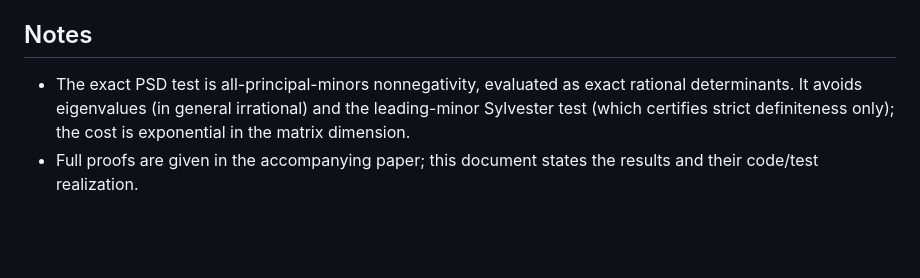
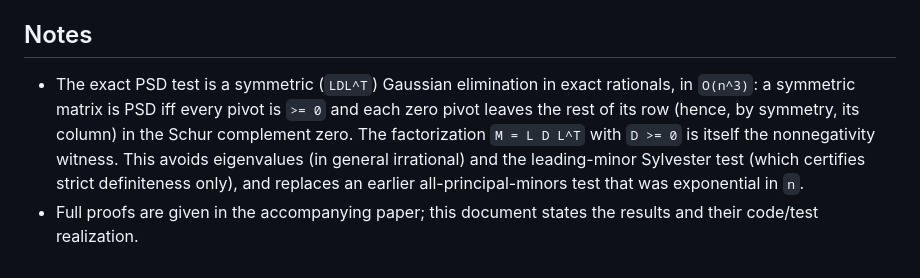
Before and after one commit to adi-oltean/podium, a Markdown page: docs/optimality-gap-certificates.md, the part around the change. Rendered like a GitHub page; blank space fills up the shorter version.

Commit message:
docs: describe the PSD test as O(n^3) LDL^T with factorization certificate

```diff
--- a/docs/optimality-gap-certificates.md
+++ b/docs/optimality-gap-certificates.md
@@ -107,9 +107,13 @@ condition, each verified by an exact PSD test.
 
 ## Notes
 
-- The exact PSD test is all-principal-minors nonnegativity, evaluated as exact
-  rational determinants. It avoids eigenvalues (in general irrational) and the
-  leading-minor Sylvester test (which certifies strict definiteness only); the
-  cost is exponential in the matrix dimension.
+- The exact PSD test is a symmetric (`LDL^T`) Gaussian elimination in exact
+  rationals, in `O(n^3)`: a symmetric matrix is PSD iff every pivot is `>= 0` and
+  each zero pivot leaves the rest of its row (hence, by symmetry, its column) in
+  the Schur complement zero. The factorization `M = L D L^T` with `D >= 0` is
+  itself the nonnegativity witness. This avoids eigenvalues (in general
+  irrational) and the leading-minor Sylvester test (which certifies strict
+  definiteness only), and replaces an earlier all-principal-minors test that was
+  exponential in `n`.
 - Full proofs are given in the accompanying paper; this document states the
   results and their code/test realization.
```
